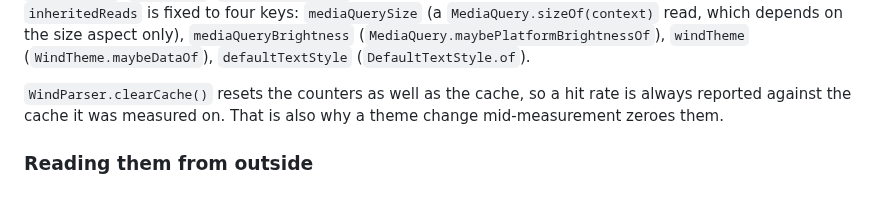
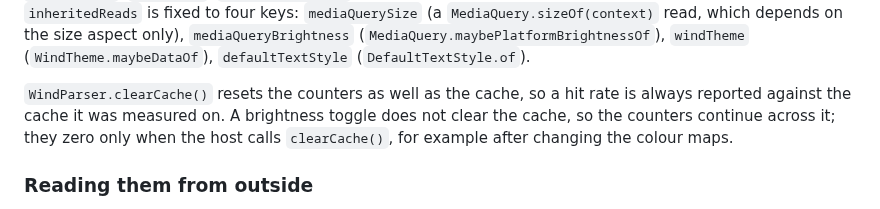
Before and after one commit to fluttersdk/wind, a Markdown page: doc/core-concepts/debugging.md, the part around the change. GitHub-like rendering.

Commit message:
docs: finish the cache, font family and no-op token statements the review flagged

```diff
--- a/doc/core-concepts/debugging.md
+++ b/doc/core-concepts/debugging.md
@@ -231,7 +231,7 @@ print(WindPerfCounters.inheritedReads);     // mediaQuerySize, mediaQueryBrightn
 
 `widgetBuilds` counts every W-widget with a build method, by its type name (`'WButton'`, `'WDiv'`, ...); `wDivBuilds`/`wTextBuilds` stay as dedicated counters alongside it rather than being folded in, since they are the pinned six-key contract's own fields. `wrapperEmissions` counts the Flutter (or Wind-authored render-layer) wrapper widget Wind inserts at each composition-pipeline branch (`DecoratedBox`, `ConstrainedBox`, `Padding`, `MouseRegion`, `Semantics`, `DefaultTextStyle`, ...), one inline call beside the construction it never changes. `inheritedReads` is fixed to four keys: `mediaQuerySize` (a `MediaQuery.sizeOf(context)` read, which depends on the size aspect only), `mediaQueryBrightness` (`MediaQuery.maybePlatformBrightnessOf`), `windTheme` (`WindTheme.maybeDataOf`), `defaultTextStyle` (`DefaultTextStyle.of`).
 
-`WindParser.clearCache()` resets the counters as well as the cache, so a hit rate is always reported against the cache it was measured on. That is also why a theme change mid-measurement zeroes them.
+`WindParser.clearCache()` resets the counters as well as the cache, so a hit rate is always reported against the cache it was measured on. A brightness toggle does not clear the cache, so the counters continue across it; they zero only when the host calls `clearCache()`, for example after changing the colour maps.
 
 ### Reading them from outside
 
```
Also changed, not shown: doc/typography/font-family.md (+3 -3 lines), skills/wind-ui/SKILL.md (+1 -1 lines).
